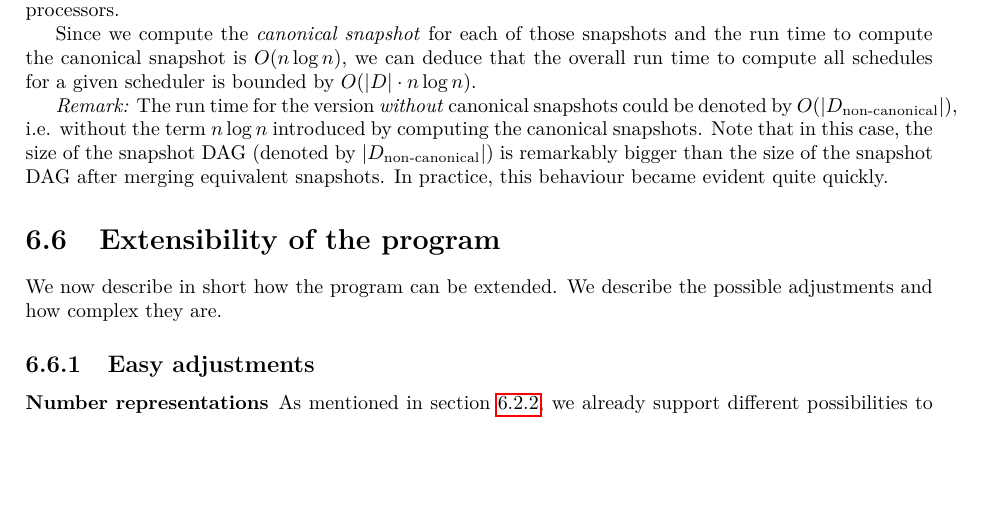
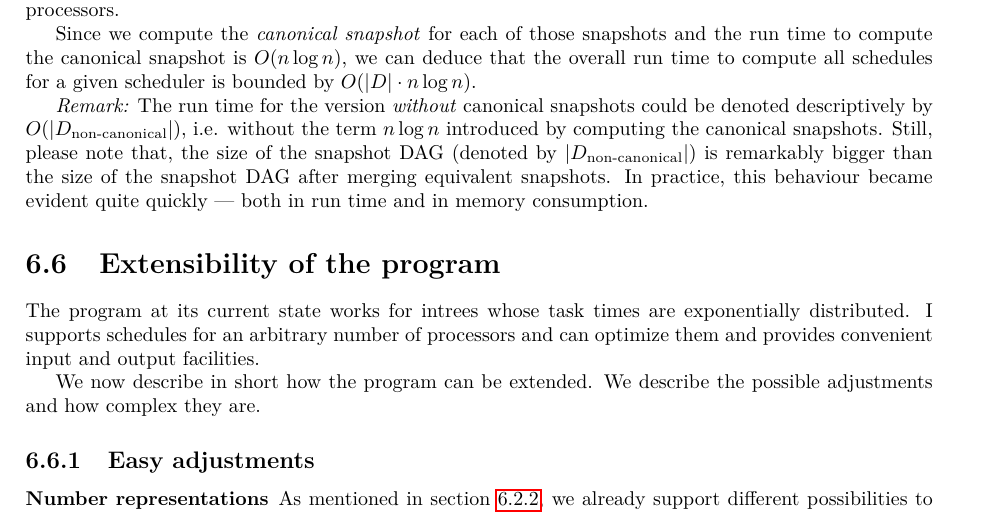
Before and after one commit to phimuemue/tasks_time, a LaTeX thesis (thesis/thesis.tex, which reads thesis/additional_algs/additional_algs.tex): part of page 41 of 81, cut so that both start at the same text, the shorter picture padded with empty space. Compiled offline with pdfLaTeX.

Commit message:
Algorithm stuff

```diff
--- a/thesis/additional_algs/additional_algs.tex
+++ b/thesis/additional_algs/additional_algs.tex
@@ -542,10 +542,12 @@ We now use $D$ to denote the the snapshot DAG for a certain scheduler. As explai
 
 Since we compute the \emph{canonical snapshot} for each of those snapshots and the run time to compute the canonical snapshot is $O(n \log n)$, we can deduce that the overall run time to compute all schedules for a given scheduler is bounded by $O(|D| \cdot n \log n)$.
 
-\emph{Remark:} The run time for the version \emph{without} canonical snapshots could be denoted by $O(|D_{\text{non-canonical}}|)$, i.e. without the term $n\log n$ introduced by computing the canonical snapshots. Note that in this case, the size of the snapshot DAG (denoted by $|D_{\text{non-canonical}}|$) is remarkably bigger than the size of the snapshot DAG after merging equivalent snapshots. In practice, this behaviour became evident quite quickly.
+\emph{Remark:} The run time for the version \emph{without} canonical snapshots could be denoted descriptively by $O(|D_{\text{non-canonical}}|)$, i.e. without the term $n\log n$ introduced by computing the canonical snapshots. Still, please note that, the size of the snapshot DAG (denoted by $|D_{\text{non-canonical}}|$) is remarkably bigger than the size of the snapshot DAG after merging equivalent snapshots. In practice, this behaviour became evident quite quickly --- both in run time and in memory consumption.
 
 \section{Extensibility of the program}
 \label{sec:implementation-extending-program}
+
+The program at its current state works for intrees whose task times are exponentially distributed. I supports schedules for an arbitrary number of processors and can optimize them and provides convenient input and output facilities.
 
 We now describe in short how the program can be extended. We describe the possible adjustments and how complex they are.
 
```
